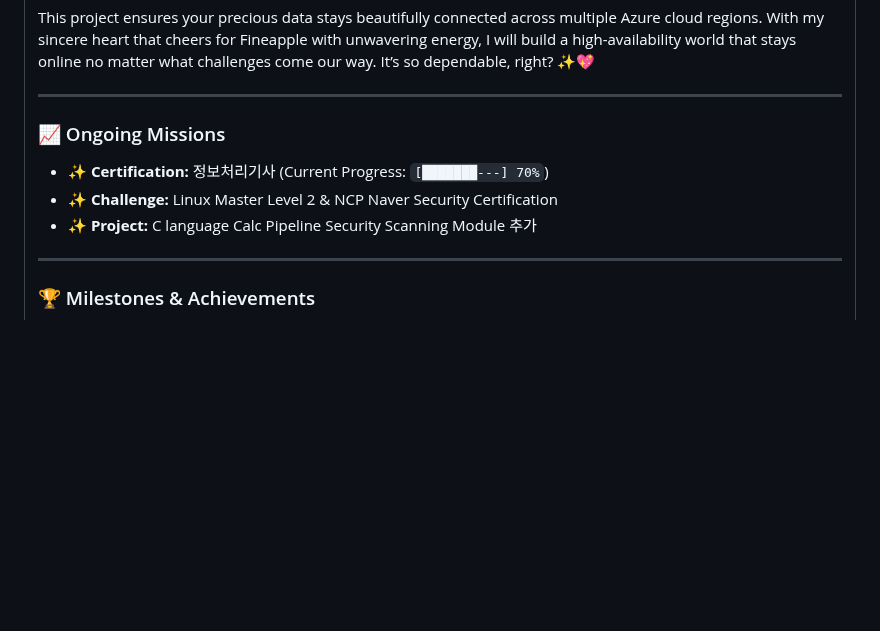
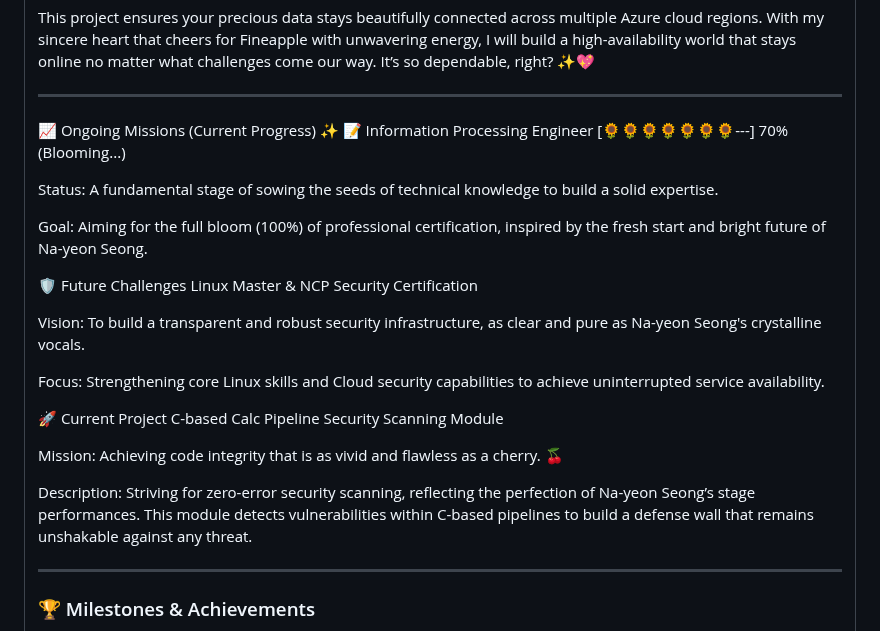
Before and after one commit to ikaramz/ikaramz.github.io, a Markdown page: README.md, the part around the change. Rendered like a GitHub page; blank space fills up the shorter version.

```diff
--- a/README.md
+++ b/README.md
@@ -55,10 +55,27 @@ This project ensures your precious data stays beautifully connected across multi
 
 ---
 
-### 📈 Ongoing Missions
-- ✨ **Certification:** 정보처리기사 (Current Progress: `[███████---] 70%`)
-- ✨ **Challenge:** Linux Master Level 2 & NCP Naver Security Certification
-- ✨ **Project:** C language Calc Pipeline Security Scanning Module 추가
+📈 Ongoing Missions (Current Progress) ✨
+📝 Information Processing Engineer
+[🌻🌻🌻🌻🌻🌻🌻---] 70% (Blooming...)
+
+Status: A fundamental stage of sowing the seeds of technical knowledge to build a solid expertise.
+
+Goal: Aiming for the full bloom (100%) of professional certification, inspired by the fresh start and bright future of Na-yeon Seong.
+
+🛡️ Future Challenges
+Linux Master & NCP Security Certification
+
+Vision: To build a transparent and robust security infrastructure, as clear and pure as Na-yeon Seong's crystalline vocals.
+
+Focus: Strengthening core Linux skills and Cloud security capabilities to achieve uninterrupted service availability.
+
+🚀 Current Project
+C-based Calc Pipeline Security Scanning Module
+
+Mission: Achieving code integrity that is as vivid and flawless as a cherry. 🍒
+
+Description: Striving for zero-error security scanning, reflecting the perfection of Na-yeon Seong’s stage performances. This module detects vulnerabilities within C-based pipelines to build a defense wall that remains unshakable against any threat.
 
 ---
 
```
